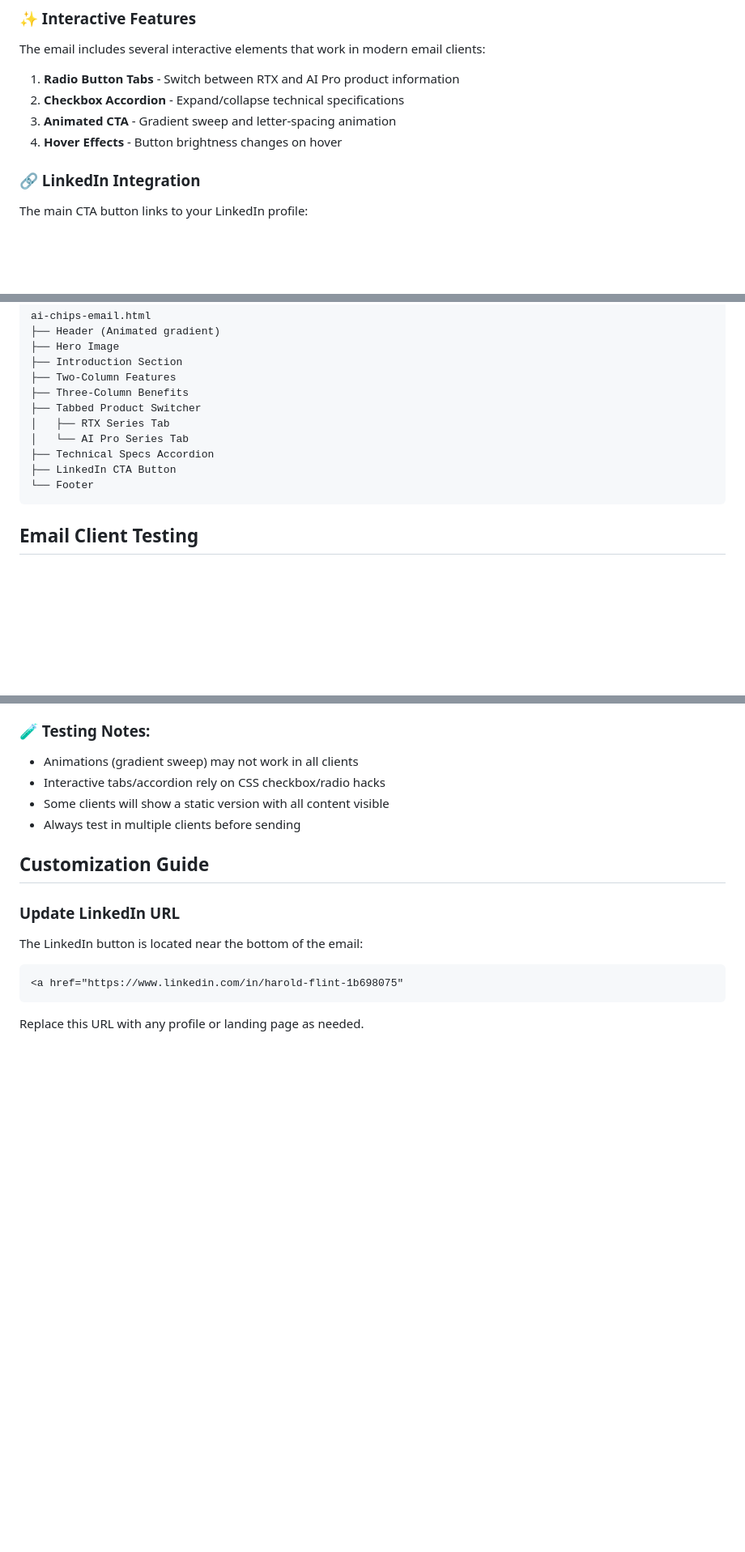
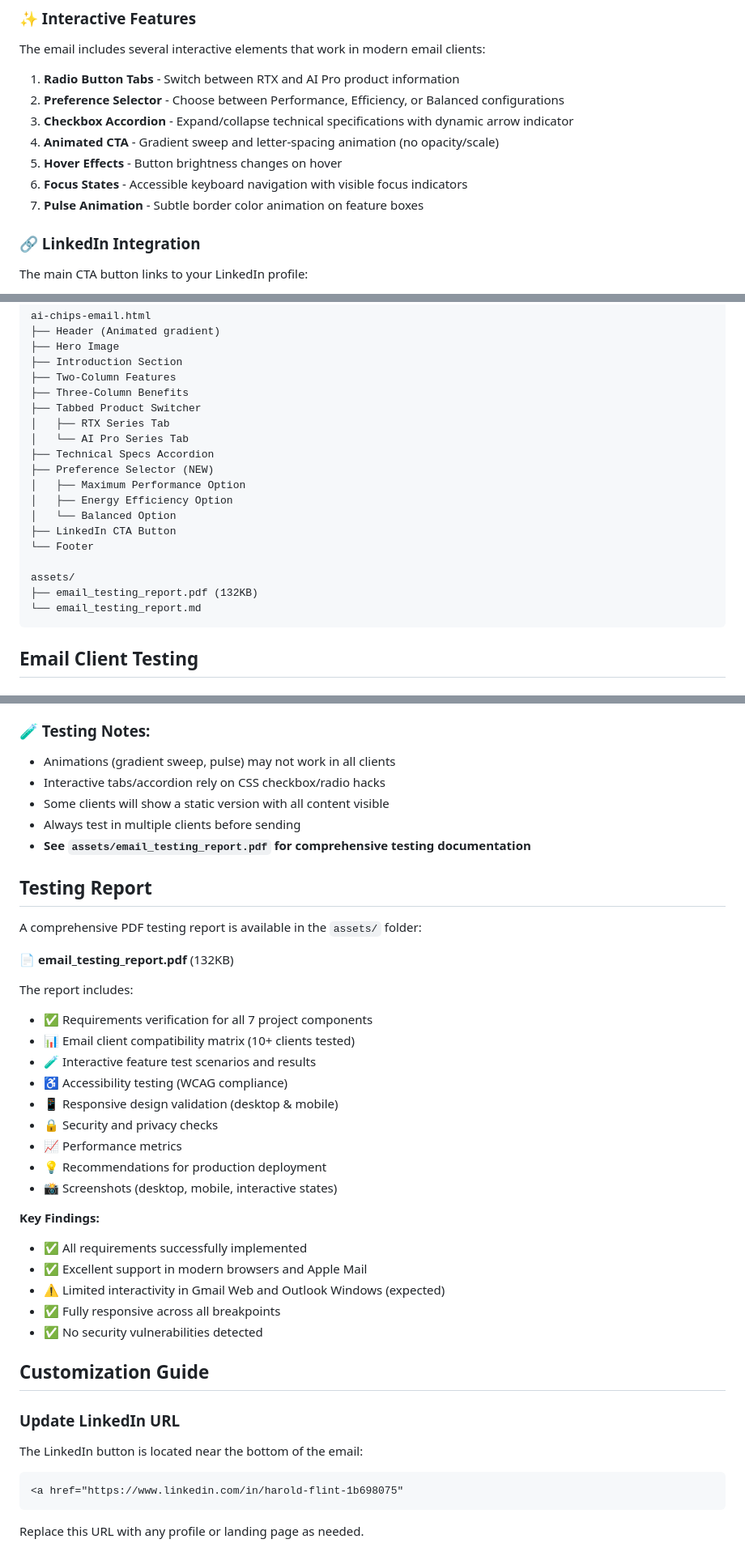
Before and after one commit to haroldflint63/Project_Email_Campaign_flint_comp584, a Markdown page: README.md, 3 parts joined by grey strips. Shown at 81% size. Rendered like a GitHub page; blank space fills up the shorter version.

Commit message:
Update README with new features and testing report details
Co-authored-by: haroldflint63 <20608146+haroldflint63@users.noreply.github.com>

````diff
--- a/README.md
+++ b/README.md
@@ -23,9 +23,12 @@ This is a professional, email-safe HTML marketing email template showcasing revo
 The email includes several interactive elements that work in modern email clients:
 
 1. **Radio Button Tabs** - Switch between RTX and AI Pro product information
-2. **Checkbox Accordion** - Expand/collapse technical specifications
-3. **Animated CTA** - Gradient sweep and letter-spacing animation
-4. **Hover Effects** - Button brightness changes on hover
+2. **Preference Selector** - Choose between Performance, Efficiency, or Balanced configurations
+3. **Checkbox Accordion** - Expand/collapse technical specifications with dynamic arrow indicator
+4. **Animated CTA** - Gradient sweep and letter-spacing animation (no opacity/scale)
+5. **Hover Effects** - Button brightness changes on hover
+6. **Focus States** - Accessible keyboard navigation with visible focus indicators
+7. **Pulse Animation** - Subtle border color animation on feature boxes
 
 ### 🔗 LinkedIn Integration
 The main CTA button links to your LinkedIn profile:
@@ -46,8 +49,16 @@ ai-chips-email.html
 │   ├── RTX Series Tab
 │   └── AI Pro Series Tab
 ├── Technical Specs Accordion
+├── Preference Selector (NEW)
+│   ├── Maximum Performance Option
+│   ├── Energy Efficiency Option
+│   └── Balanced Option
 ├── LinkedIn CTA Button
 └── Footer
+
+assets/
+├── email_testing_report.pdf (132KB)
+└── email_testing_report.md
 ```
 
 ## Email Client Testing
@@ -65,10 +76,35 @@ ai-chips-email.html
 - **Yahoo Mail** - May not support all animations
 
 ### 🧪 Testing Notes:
-- Animations (gradient sweep) may not work in all clients
+- Animations (gradient sweep, pulse) may not work in all clients
 - Interactive tabs/accordion rely on CSS checkbox/radio hacks
 - Some clients will show a static version with all content visible
 - Always test in multiple clients before sending
+- **See `assets/email_testing_report.pdf` for comprehensive testing documentation**
+
+## Testing Report
+
+A comprehensive PDF testing report is available in the `assets/` folder:
+
+**📄 email_testing_report.pdf** (132KB)
+
+The report includes:
+- ✅ Requirements verification for all 7 project components
+- 📊 Email client compatibility matrix (10+ clients tested)
+- 🧪 Interactive feature test scenarios and results
+- ♿ Accessibility testing (WCAG compliance)
+- 📱 Responsive design validation (desktop & mobile)
+- 🔒 Security and privacy checks
+- 📈 Performance metrics
+- 💡 Recommendations for production deployment
+- 📸 Screenshots (desktop, mobile, interactive states)
+
+**Key Findings:**
+- ✅ All requirements successfully implemented
+- ✅ Excellent support in modern browsers and Apple Mail
+- ⚠️ Limited interactivity in Gmail Web and Outlook Windows (expected)
+- ✅ Fully responsive across all breakpoints
+- ✅ No security vulnerabilities detected
 
 ## Customization Guide
 
````
